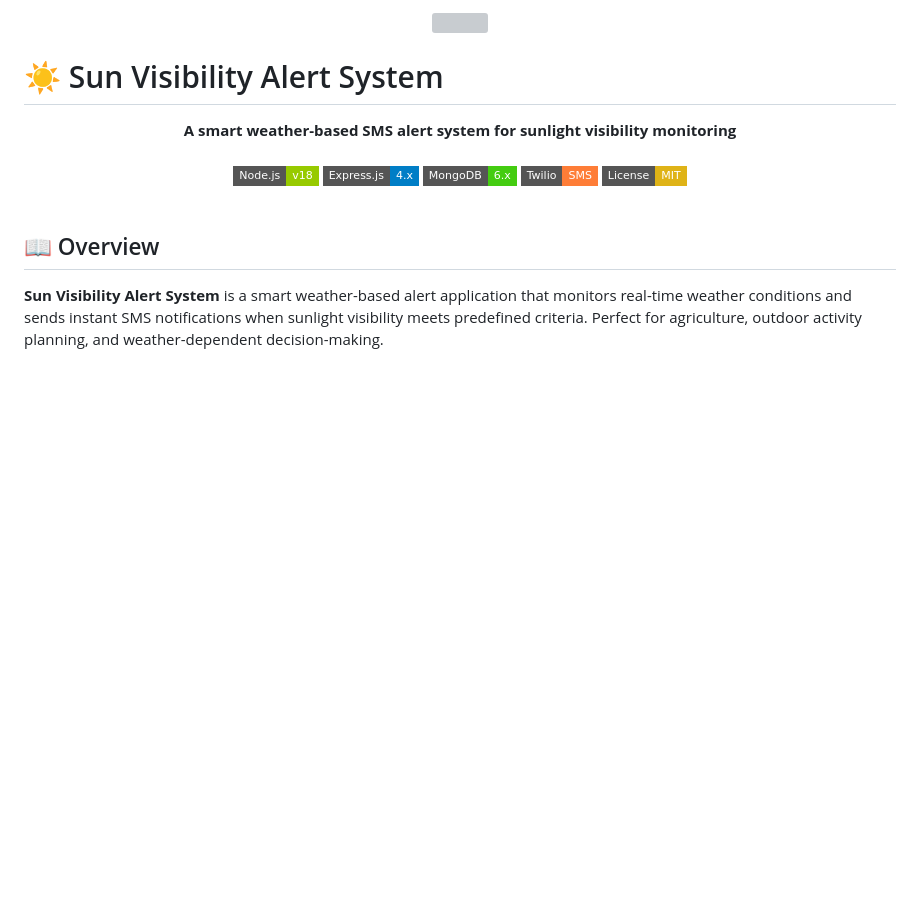
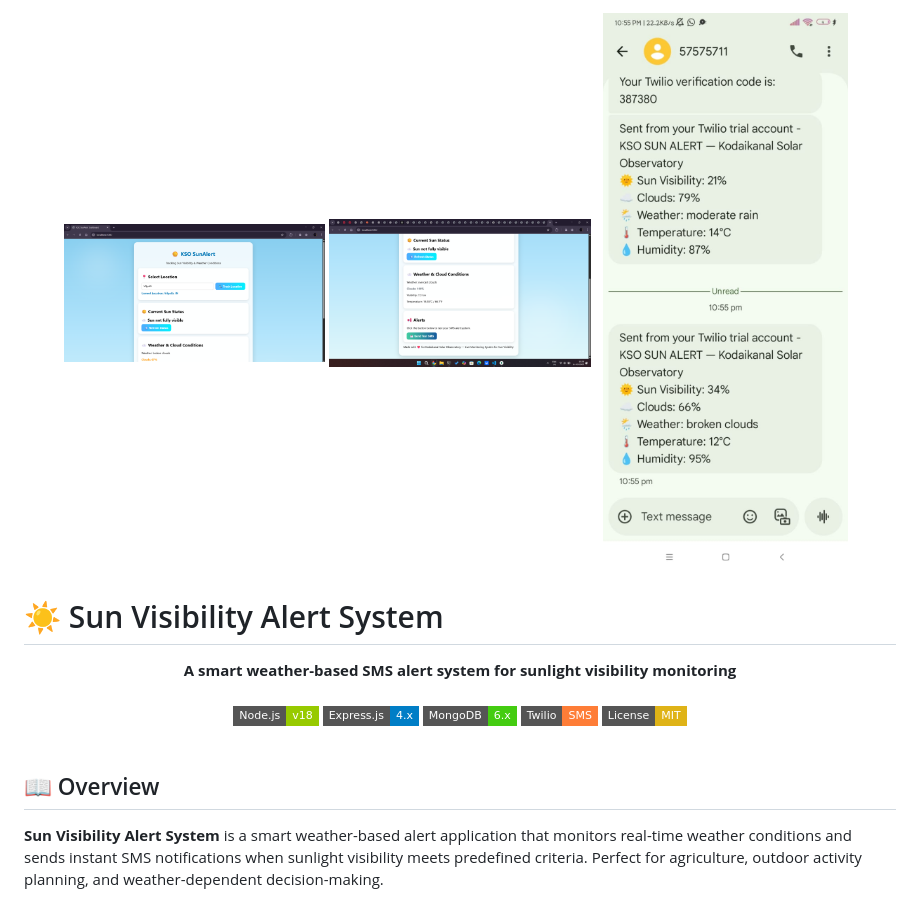
Before and after one commit to sonidev-creations/Sun-Visibility-Alert-System, a Markdown page: README.md, the part around the change. Drawn GitHub-style; badges without logos; blank space fills up the shorter version; grey boxes are pictures that could not be loaded.

Commit message:
Change image sources to local files
Updated image sources in README to local paths.

```diff
--- a/README.md
+++ b/README.md
@@ -1,5 +1,7 @@
 <p align="center">
-  <img src="https://raw.githubusercontent.com/sonidev-creations/Sun-Visibility-Alert-System/main/ksosunalert/images/screenshot1.png.png" width="500"/>
+  <img src="images/screenshot1.png" width="30%" />
+  <img src="images/screenshot2.png" width="30%" />
+  <img src="images/screenshot3.png" width="30%" />
 </p>
 
 # ☀️ Sun Visibility Alert System
```
